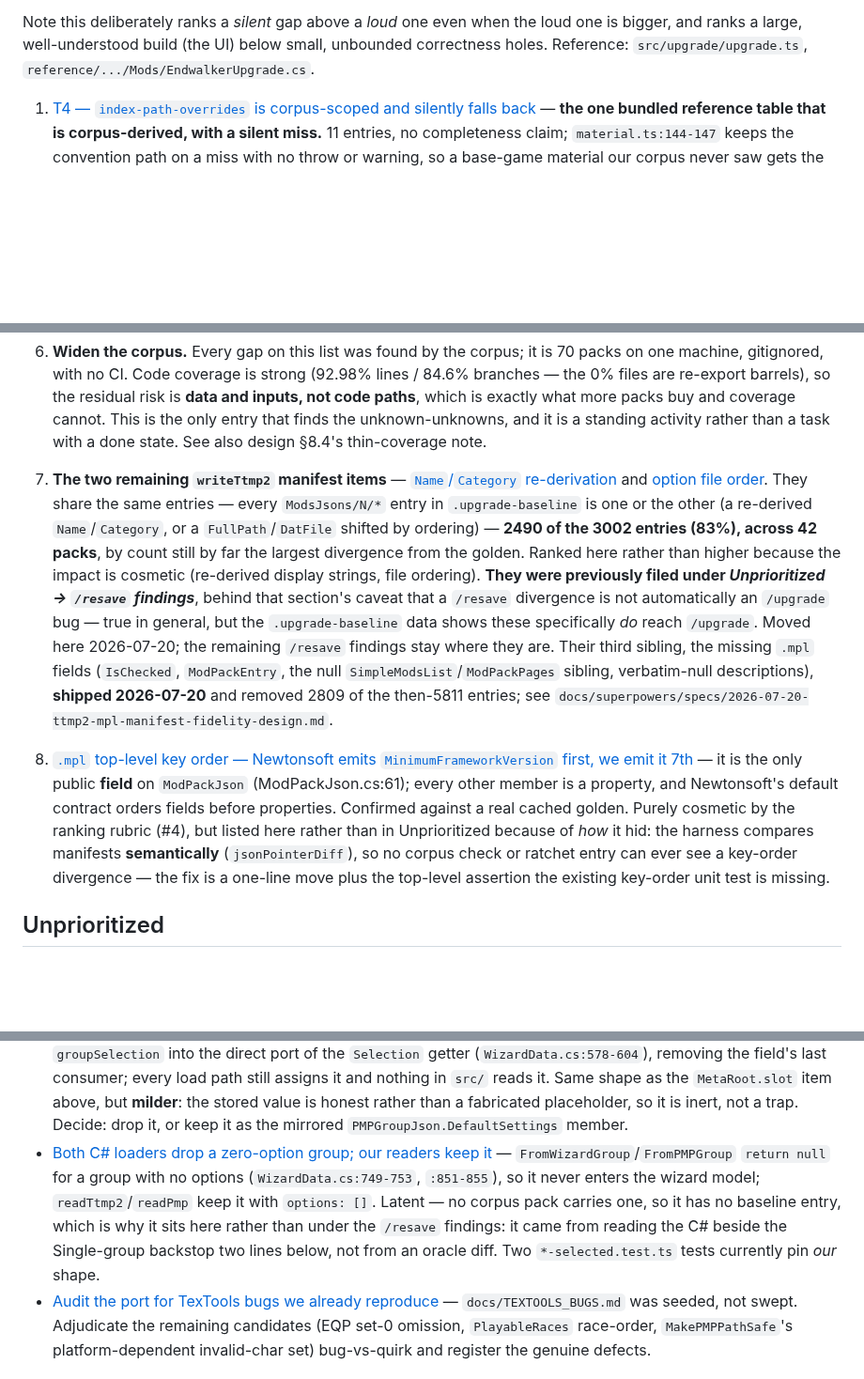
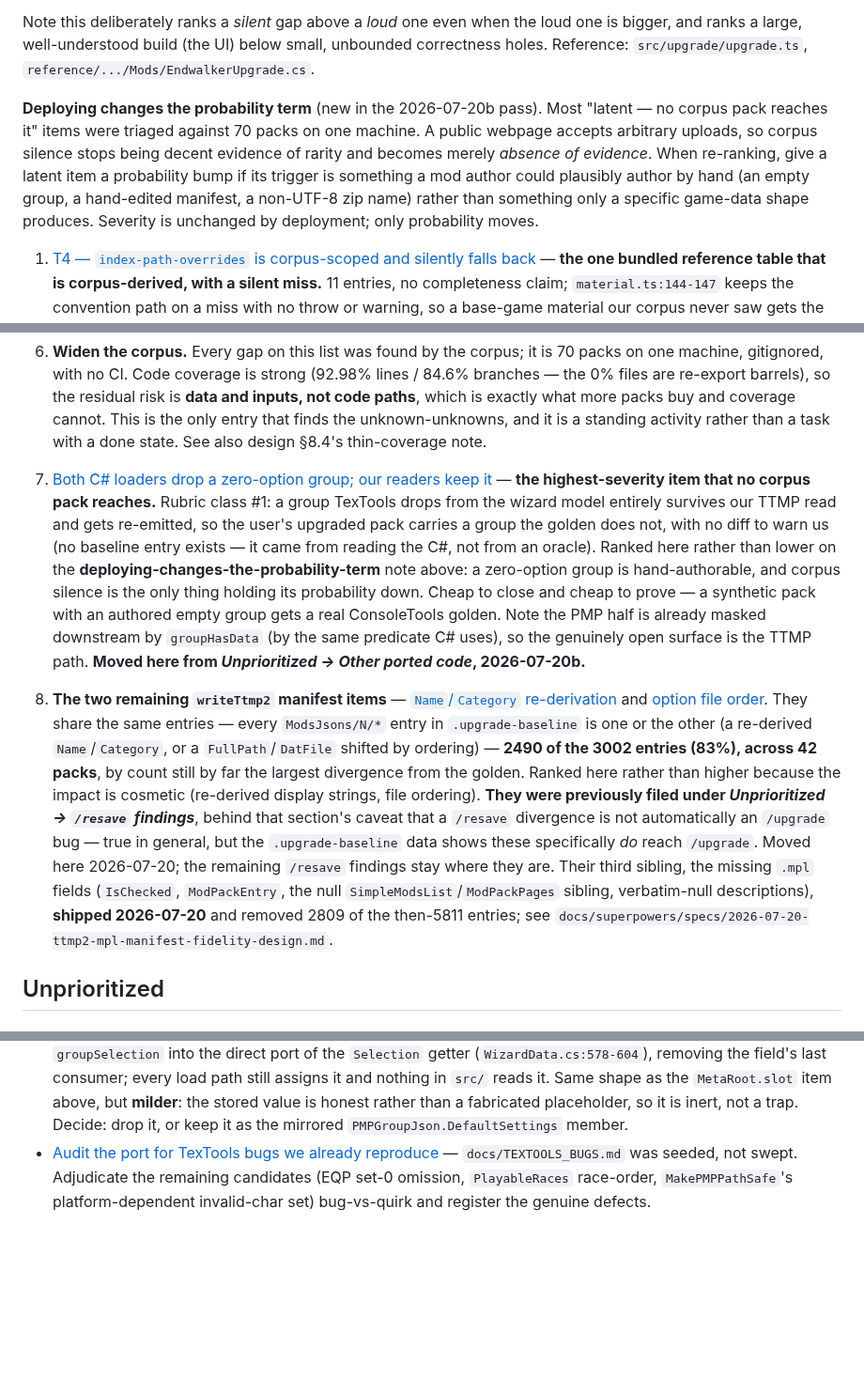
Before and after one commit to efokschaner/ffxiv-upgrade-modpack, a Markdown page: docs/BACKLOG.md, 3 parts joined by grey strips. Shown at 94% size. Drawn GitHub-style; blank space fills up the shorter version.

```diff
--- a/docs/BACKLOG.md
+++ b/docs/BACKLOG.md
@@ -49,6 +50,14 @@ ones, so this is one list rather than "port work" and "product work". Items are
 Note this deliberately ranks a *silent* gap above a *loud* one even when the loud one is bigger, and
 ranks a large, well-understood build (the UI) below small, unbounded correctness holes. Reference:
 `src/upgrade/upgrade.ts`, `reference/.../Mods/EndwalkerUpgrade.cs`.
+
+**Deploying changes the probability term** (new in the 2026-07-20b pass). Most "latent — no corpus
+pack reaches it" items were triaged against 70 packs on one machine. A public webpage accepts
+arbitrary uploads, so corpus silence stops being decent evidence of rarity and becomes merely
+*absence of evidence*. When re-ranking, give a latent item a probability bump if its trigger is
+something a mod author could plausibly author by hand (an empty group, a hand-edited manifest, a
+non-UTF-8 zip name) rather than something only a specific game-data shape produces. Severity is
+unchanged by deployment; only probability moves.
 
 1. [T4 — `index-path-overrides` is corpus-scoped and silently falls back](backlog/2026-07-10-index-path-overrides-e0208.md)
    — **the one bundled reference table that is corpus-derived, with a silent miss.** 11 entries, no
@@ -101,7 +110,18 @@ ranks a large, well-understood build (the UI) below small, unbounded correctness
    unknown-unknowns, and it is a standing activity rather than a task with a done state. See also
    design §8.4's thin-coverage note.
 
-7. **The two remaining `writeTtmp2` manifest items** — [`Name`/`Category` re-derivation](backlog/2026-07-13-resave-ttmp2-name-category.md)
+7. [Both C# loaders drop a zero-option group; our readers keep it](backlog/2026-07-20-empty-group-not-dropped.md)
+   — **the highest-severity item that no corpus pack reaches.** Rubric class #1: a group TexTools
+   drops from the wizard model entirely survives our TTMP read and gets re-emitted, so the user's
+   upgraded pack carries a group the golden does not, with no diff to warn us (no baseline entry
+   exists — it came from reading the C#, not from an oracle). Ranked here rather than lower on the
+   **deploying-changes-the-probability-term** note above: a zero-option group is hand-authorable, and
+   corpus silence is the only thing holding its probability down. Cheap to close and cheap to prove —
+   a synthetic pack with an authored empty group gets a real ConsoleTools golden. Note the PMP half
+   is already masked downstream by `groupHasData` (by the same predicate C# uses), so the genuinely
+   open surface is the TTMP path. **Moved here from *Unprioritized → Other ported code*, 2026-07-20b.**
+
+8. **The two remaining `writeTtmp2` manifest items** — [`Name`/`Category` re-derivation](backlog/2026-07-13-resave-ttmp2-name-category.md)
    and [option file order](backlog/2026-07-13-resave-ttmp2-option-file-order.md). They share the same
    entries — every `ModsJsons/N/*` entry in `.upgrade-baseline` is one or the other (a re-derived
    `Name`/`Category`, or a `FullPath`/`DatFile` shifted by ordering) — **2490 of the 3002 entries
@@ -114,14 +134,6 @@ ranks a large, well-understood build (the UI) below small, unbounded correctness
    missing `.mpl` fields (`IsChecked`, `ModPackEntry`, the null `SimpleModsList`/`ModPackPages`
    sibling, verbatim-null descriptions), **shipped 2026-07-20** and removed 2809 of the then-5811
    entries; see `docs/superpowers/specs/2026-07-20-ttmp2-mpl-manifest-fidelity-design.md`.
-
-8. [`.mpl` top-level key order — Newtonsoft emits `MinimumFrameworkVersion` first, we emit it 7th](backlog/2026-07-20-mpl-key-order-field-before-properties.md)
-   — it is the only public **field** on `ModPackJson` (ModPackJson.cs:61); every other member is a
-   property, and Newtonsoft's default contract orders fields before properties. Confirmed against a
-   real cached golden. Purely cosmetic by the ranking rubric (#4), but listed here rather than in
-   Unprioritized because of *how* it hid: the harness compares manifests **semantically**
-   (`jsonPointerDiff`), so no corpus check or ratchet entry can ever see a key-order divergence — the
-   fix is a one-line move plus the top-level assertion the existing key-order unit test is missing.
 
 ## Unprioritized
 
@@ -248,12 +260,6 @@ about **seam fidelity**, and any fix must keep the `/upgrade` goldens byte-exact
   still assigns it and nothing in `src/` reads it. Same shape as the `MetaRoot.slot` item above, but
   **milder**: the stored value is honest rather than a fabricated placeholder, so it is inert, not a
   trap. Decide: drop it, or keep it as the mirrored `PMPGroupJson.DefaultSettings` member.
-- [Both C# loaders drop a zero-option group; our readers keep it](backlog/2026-07-20-empty-group-not-dropped.md)
-  — `FromWizardGroup`/`FromPMPGroup` `return null` for a group with no options (`WizardData.cs:749-753`,
-  `:851-855`), so it never enters the wizard model; `readTtmp2`/`readPmp` keep it with `options: []`.
-  Latent — no corpus pack carries one, so it has no baseline entry, which is why it sits here rather
-  than under the `/resave` findings: it came from reading the C# beside the Single-group backstop two
-  lines below, not from an oracle diff. Two `*-selected.test.ts` tests currently pin *our* shape.
 - [Audit the port for TexTools bugs we already reproduce](backlog/2026-07-12-textools-bug-register-audit.md)
   — `docs/TEXTOOLS_BUGS.md` was seeded, not swept. Adjudicate the remaining candidates (EQP set-0
   omission, `PlayableRaces` race-order, `MakePMPPathSafe`'s platform-dependent invalid-char set)
```
Also changed, not shown: other parts of docs/BACKLOG.md (+2 -1 lines), docs/backlog/2026-07-20-mpl-key-order-field-before-properties.md (deleted, +0 -58 lines).
